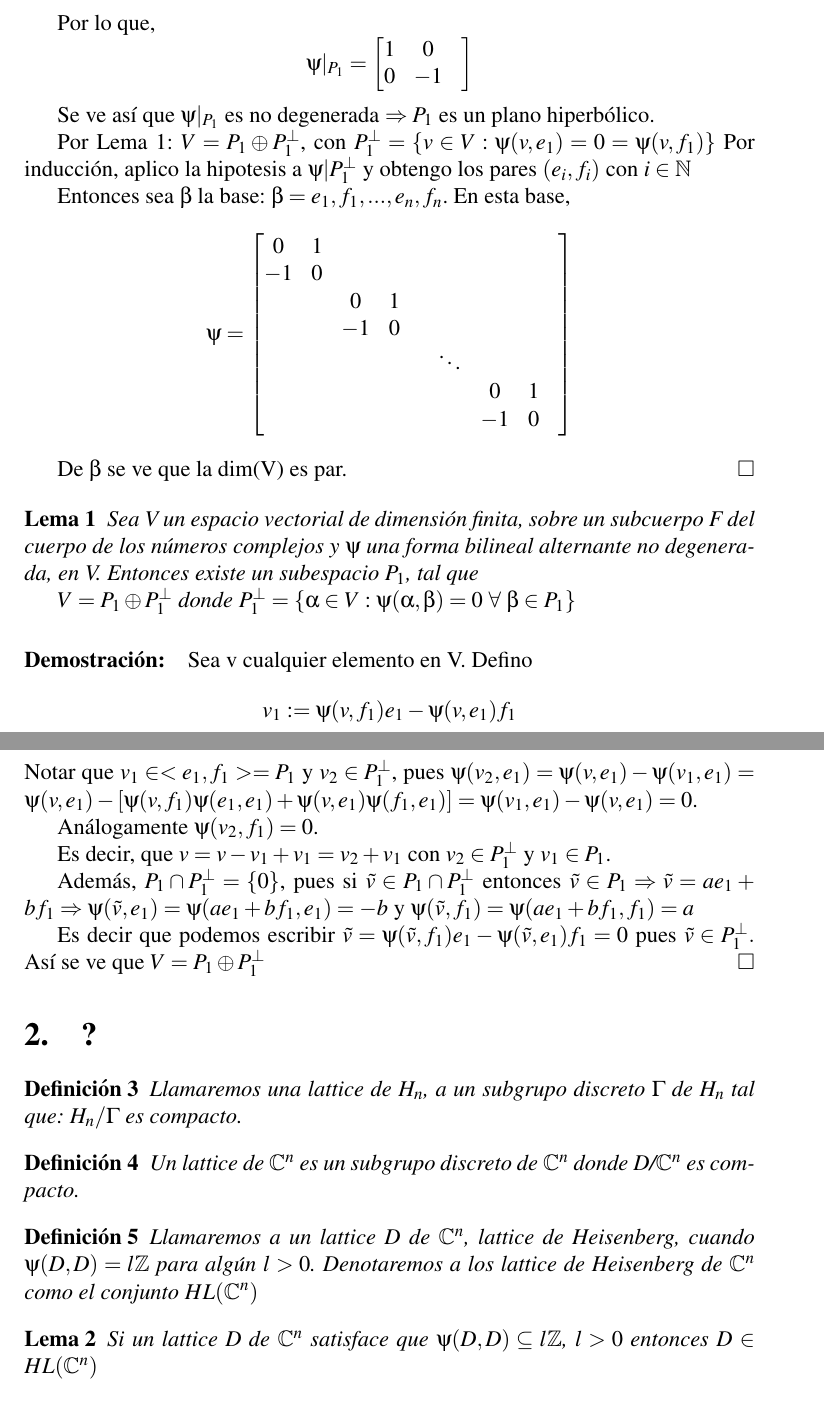
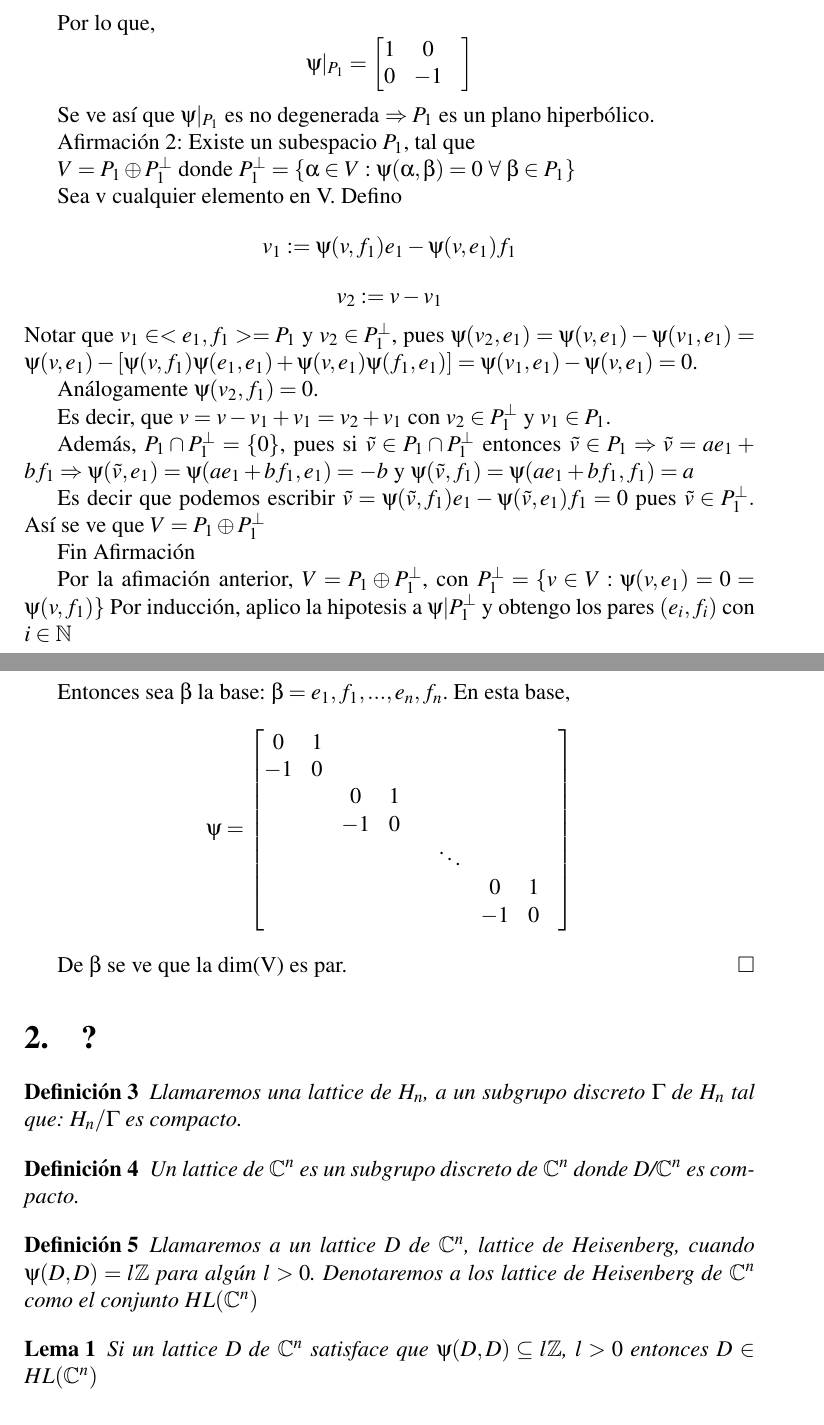
Before and after one commit to exequiel-aguirre/tf, a LaTeX paper (tf.tex): two parts of pages 2 and 3 of 7, joined at a grey line, cut so that both start at the same text. Compiled offline with pdfLaTeX.

Commit message:
refactoring

```diff
--- a/tf.tex
+++ b/tf.tex
@@ -96,7 +96,36 @@ $$
 
 Se ve así que $\psi|_{P_1}$ es no degenerada $\Rightarrow P_1$ es un plano hiperbólico.
 
-Por Lema 1: $V=P_1 \oplus P_1^{\bot}$, con $P_1^{\bot}=\{v \in V : \psi(v,e_1)=0=\psi(v,f_1)\}$
+Afirmación 2: Existe un subespacio $P_1$, tal que
+
+ $V = P_1 \oplus P_1^{\bot}$
+ donde $P_1^{\bot}= \{ \alpha \in V: \psi(\alpha,\beta)=0$  $\forall$  $\beta \in P_1 \} $
+
+
+ Sea v cualquier elemento en V.
+ Defino
+ $$v_1:=\psi(v,f_1)e_1-\psi(v,e_1)f_1$$
+ $$v_2:=v-v_1$$
+ Notar que $v_1 \in <e_1,f_1>=P_1$ y $v_2 \in P_1^{\bot}$, pues
+ $\psi(v_2,e_1)=\psi(v,e_1)-\psi(v_1,e_1)=\psi (v,e_1)-[\psi(v,f_1) \psi(e_1,e_1) + \psi(v,e_1) \psi(f_1,e_1)]=
+ \psi(v_1,e_1)- \psi(v,e_1)=0$.
+
+ Análogamente $\psi(v_2,f_1)=0$.
+
+ Es decir, que $v=v-v_1+v_1=v_2 + v_1$ con $v_2 \in P_1^{\bot}$ y $v_1 \in P_1$.
+
+ Además, $P_1  \cap P_1^{\bot} = \{0\}$, pues si  $\tilde{v} \in  P_1 \cap P_1^{\bot}$ entonces
+ $\tilde{v} \in P_1 \Rightarrow \tilde{v}=a e_1 + b f_1 \Rightarrow
+ \psi(\tilde{v},e_1)=\psi(a e_1 + b f_1,e_1)=-b$ y $\psi(\tilde{v},f_1)=\psi(a e_1 + b f_1,f_1)=a $
+
+ Es decir que podemos escribir $\tilde{v}=\psi(\tilde{v},f_1) e_1 - \psi(\tilde{v},e_1) f_1=0$ pues
+ $\tilde{v} \in P_1^{\bot}.$
+ Así se ve que $V = P_1 \oplus P_1^{\bot}$
+
+ Fin Afirmación
+
+
+Por la afimación anterior, $V=P_1 \oplus P_1^{\bot}$, con $P_1^{\bot}=\{v \in V : \psi(v,e_1)=0=\psi(v,f_1)\}$
 Por inducción, aplico la hipotesis a $\psi|P_1^{\bot}$ y obtengo los pares $(e_i,f_i)$ con $i \in \mathbb{N}$
 
 Entonces sea $\beta$ la base: $\beta={e_1,f_1,...,e_n,f_n}$.
@@ -116,36 +145,6 @@ $$
 De $\beta$ se ve que la dim(V) es par.
 \end{proof}
 
-\begin{lemma}
- Sea V un espacio vectorial de dimensión finita, sobre un subcuerpo F del cuerpo de los números complejos y
- $\psi$ una forma bilineal alternante no degenerada, en V.
- Entonces existe un subespacio $P_1$, tal que
-
- $V = P_1 \oplus P_1^{\bot}$
- donde $P_1^{\bot}= \{ \alpha \in V: \psi(\alpha,\beta)=0$  $\forall$  $\beta \in P_1 \} $
- \end{lemma}
-
- \begin{proof}
- Sea v cualquier elemento en V.
- Defino
- $$v_1:=\psi(v,f_1)e_1-\psi(v,e_1)f_1$$
- $$v_2:=v-v_1$$
- Notar que $v_1 \in <e_1,f_1>=P_1$ y $v_2 \in P_1^{\bot}$, pues
- $\psi(v_2,e_1)=\psi(v,e_1)-\psi(v_1,e_1)=\psi (v,e_1)-[\psi(v,f_1) \psi(e_1,e_1) + \psi(v,e_1) \psi(f_1,e_1)]=
- \psi(v_1,e_1)- \psi(v,e_1)=0$.
-
- Análogamente $\psi(v_2,f_1)=0$.
-
- Es decir, que $v=v-v_1+v_1=v_2 + v_1$ con $v_2 \in P_1^{\bot}$ y $v_1 \in P_1$.
-
- Además, $P_1  \cap P_1^{\bot} = \{0\}$, pues si  $\tilde{v} \in  P_1 \cap P_1^{\bot}$ entonces
- $\tilde{v} \in P_1 \Rightarrow \tilde{v}=a e_1 + b f_1 \Rightarrow
- \psi(\tilde{v},e_1)=\psi(a e_1 + b f_1,e_1)=-b$ y $\psi(\tilde{v},f_1)=\psi(a e_1 + b f_1,f_1)=a $
-
- Es decir que podemos escribir $\tilde{v}=\psi(\tilde{v},f_1) e_1 - \psi(\tilde{v},e_1) f_1=0$ pues
- $\tilde{v} \in P_1^{\bot}.$
- Así se ve que $V = P_1 \oplus P_1^{\bot}$
-\end{proof}
 
 
 
```
